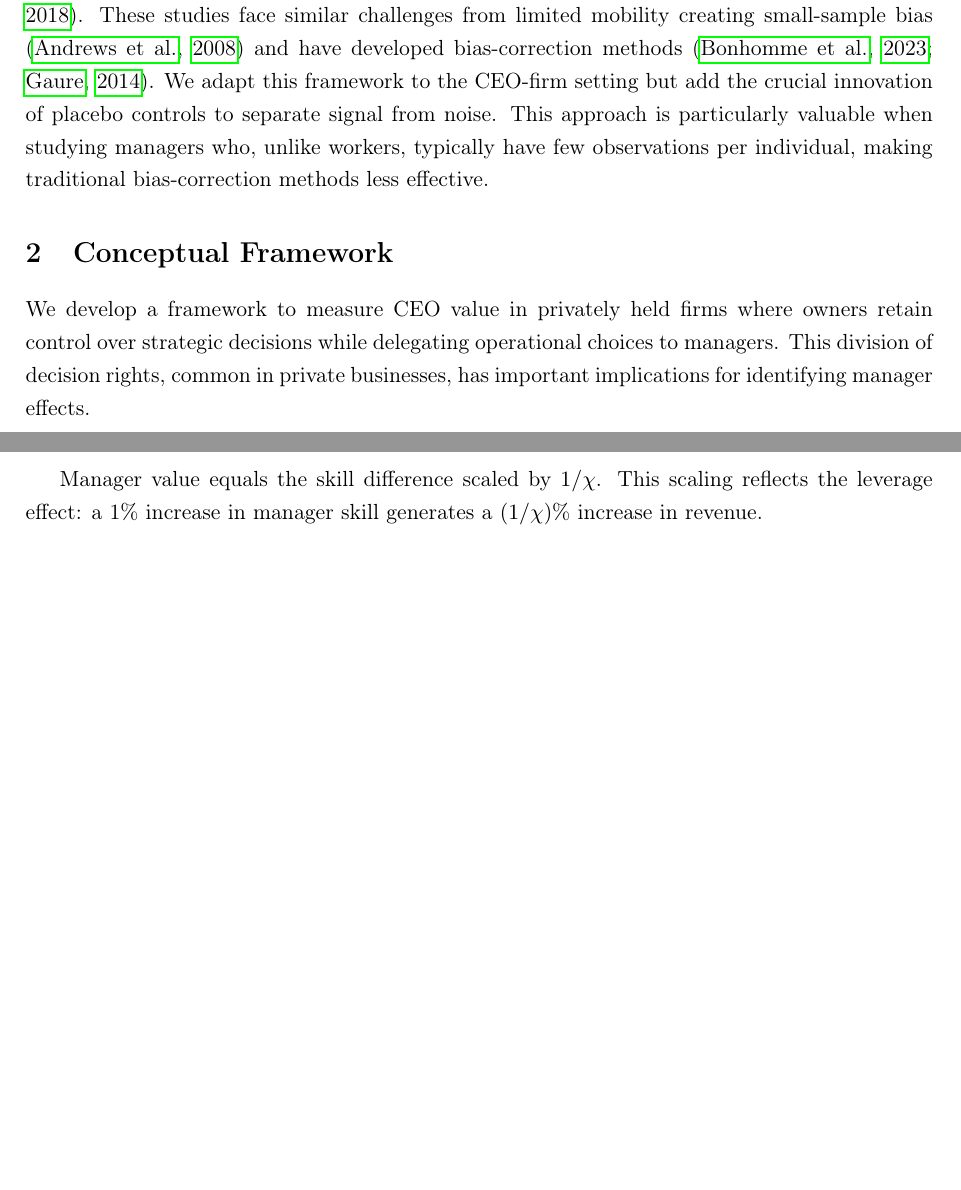
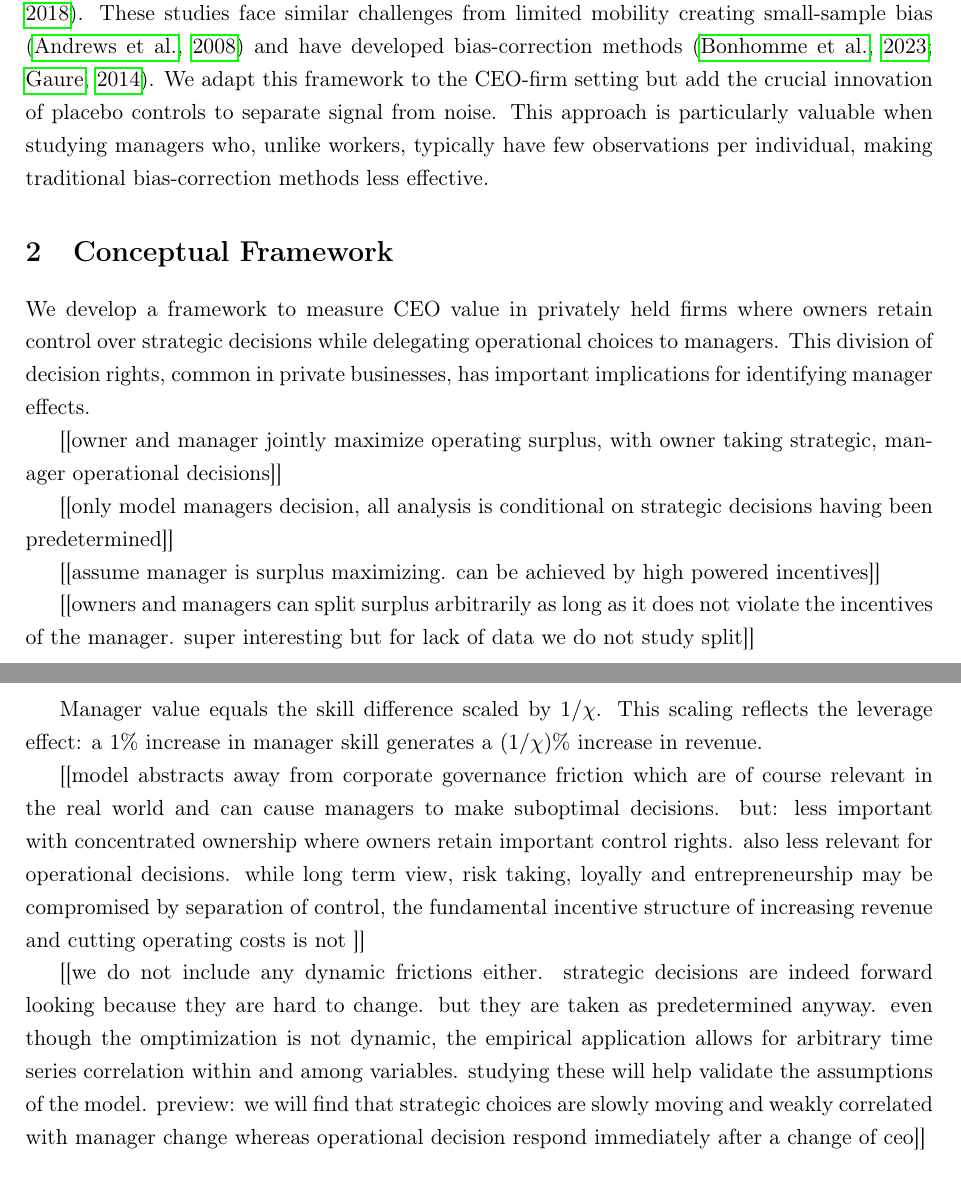
Before and after one commit to korenmiklos/ceo-value, a LaTeX paper (output/paper.tex): two parts of pages 3 and 4 of 18 before the commit and two parts of pages 3 and 5 of 19 after it, joined at a grey line, cut so that both start at the same text, the shorter picture padded with empty space. Compiled offline with pdfLaTeX.

Commit message:
Justify model assumptions, acknowledge limitations

```diff
--- a/output/paper.tex
+++ b/output/paper.tex
@@ -62,6 +64,15 @@ Methodologically, our paper builds on the two-way fixed effects literature in la
 \section{Conceptual Framework}
 
 We develop a framework to measure CEO value in privately held firms where owners retain control over strategic decisions while delegating operational choices to managers. This division of decision rights, common in private businesses, has important implications for identifying manager effects.
+
+[[owner and manager jointly maximize operating surplus, with owner taking strategic, manager operational decisions]]
+
+[[only model managers decision, all analysis is conditional on strategic decisions having been predetermined]]
+
+[[assume manager is surplus maximizing.  can be achieved by high powered incentives]]
+
+[[owners and managers can split surplus arbitrarily as long as it does not violate the incentives of the manager. super interesting but for lack of data we do not study split]]
+
 
 \subsection{Production and Decision Rights}
 
@@ -110,6 +121,11 @@ r_{im'st} - r_{imst} = \frac{1}{\chi}(z_{m'} - z_{m})
 \end{equation}
 
 Manager value equals the skill difference scaled by $1/\chi$. This scaling reflects the leverage effect: a 1\% increase in manager skill generates a $(1/\chi)\%$ increase in revenue.
+
+[[model abstracts away from corporate governance friction which are of course relevant in the real world and can cause managers to make suboptimal decisions. but: less important with concentrated ownership where owners retain important control rights. also less relevant for operational decisions. while long term view, risk taking, loyally and entrepreneurship may be compromised by separation of control, the fundamental incentive structure of increasing revenue and cutting operating costs is not ]]
+
+
+[[we do not include any dynamic frictions either. strategic decisions are indeed forward looking because they are hard to change. but they are taken as predetermined anyway. even though the omptimization is not dynamic, the empirical application allows for arbitrary time series correlation within and among variables. studying these will help validate the assumptions of the model. preview: we will find that strategic choices are slowly moving and weakly correlated with manager change whereas operational decision respond immediately after a change of ceo]]
 
 \subsection{Empirical Specification}
 
```
Also changed, not shown: output/paper.pdf, output/paper.tex (4 more changed lines).
